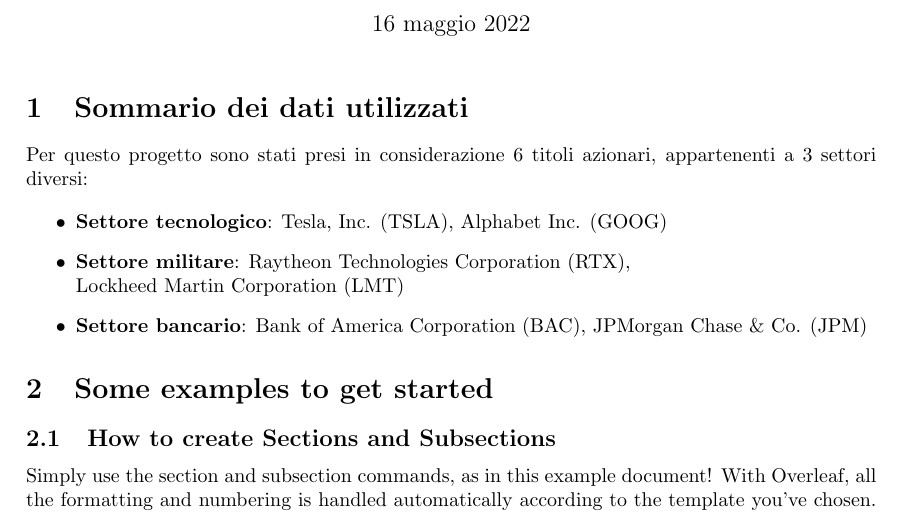
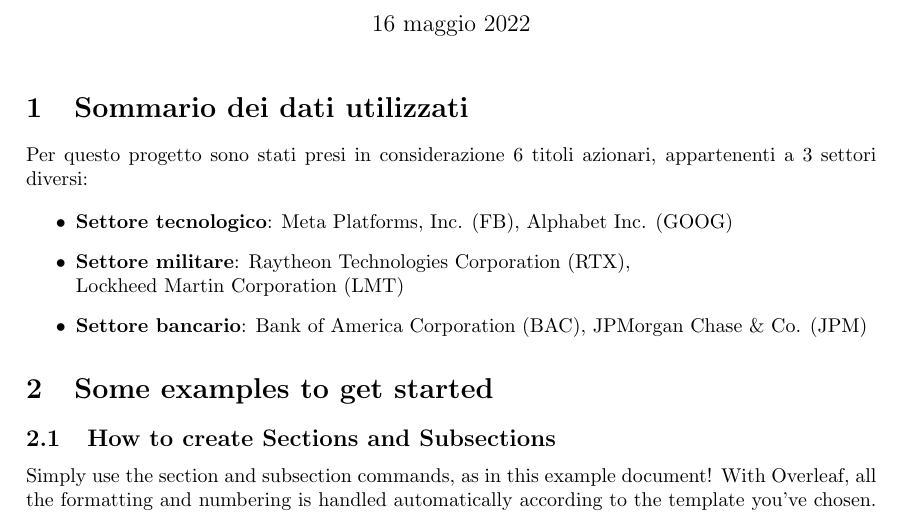
Before and after one commit to tommcamm/BISF-Project, a LaTeX document (relazione/relazione.tex): part of page 1 of 3, cut so that both start at the same text. Compiled offline with pdfLaTeX.

Commit message:
changed from tesla to meta

```diff
--- a/relazione/relazione.tex
+++ b/relazione/relazione.tex
@@ -24,7 +24,7 @@
 Per questo progetto sono stati presi in considerazione 6 titoli azionari, appartenenti a 3 settori diversi:
 
 \begin{itemize}
-    \item \textbf{Settore tecnologico}: Tesla, Inc. (TSLA), Alphabet Inc. (GOOG)
+    \item \textbf{Settore tecnologico}: Meta Platforms, Inc. (FB), Alphabet Inc. (GOOG)
     \item \textbf{Settore militare}: Raytheon Technologies Corporation (RTX),\\ Lockheed Martin Corporation (LMT)
     \item \textbf{Settore bancario}: Bank of America Corporation (BAC), JPMorgan Chase \& Co. (JPM)
 \end{itemize}
```
Also changed, not shown: README.md, relazione/relazione.pdf, 1 other file.
